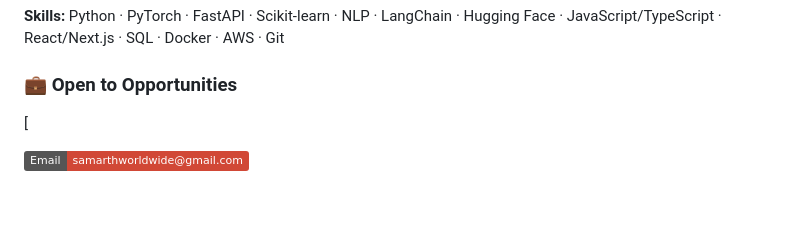
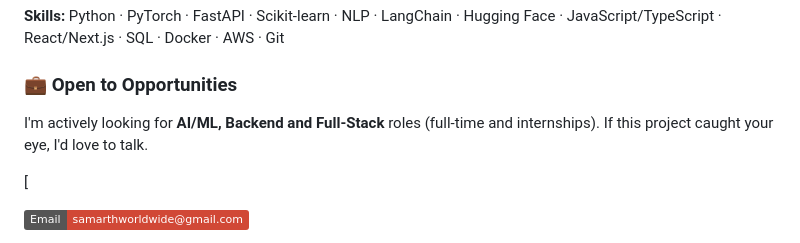
Before and after one commit to Samarth7272/derma_scans, a Markdown page: README.md, the part around the change. Drawn GitHub-style; badges without logos; blank space fills up the shorter version.

Commit message:
Revise job opportunities section in README
Updated the README to reflect current job search interests.

```diff
--- a/README.md
+++ b/README.md
@@ -415,7 +415,7 @@ data:
 
 ### 💼 Open to Opportunities
 
-
+I'm actively looking for **AI/ML, Backend and Full-Stack** roles (full-time and internships). If this project caught your eye, I'd love to talk.
 
 [
 
```
